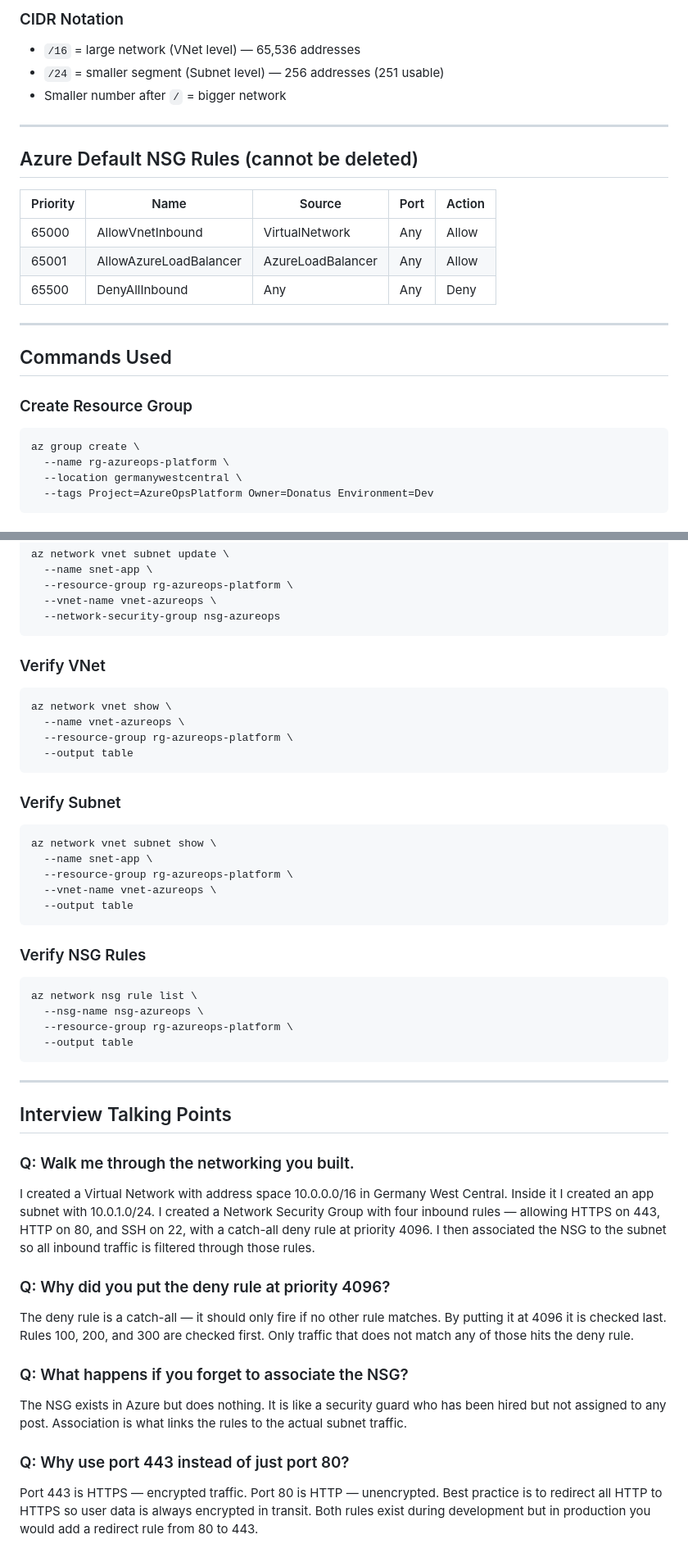
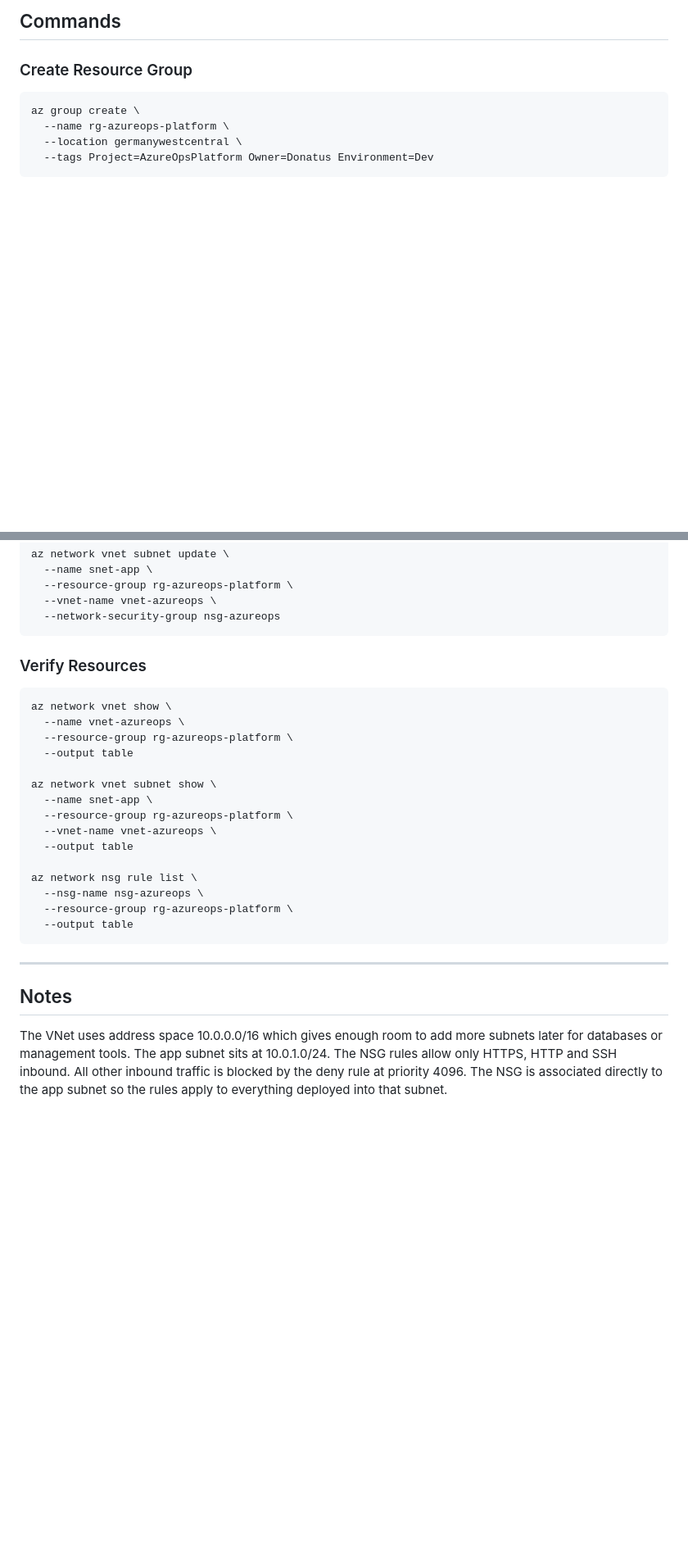
Before and after one commit to donaemeka/azure-ops-platform, a Markdown page: docs/module2-networking.md, 2 parts joined by grey strips. Shown at 82% size. GitHub-like rendering; blank space fills up the shorter version.

```diff
--- a/docs/module2-networking.md
+++ b/docs/module2-networking.md
@@ -56,21 +42,4 @@ Lower number = higher priority = checked first. Gaps between numbers (100, 200,
-### CIDR Notation
-- `/16` = large network (VNet level) — 65,536 addresses
-- `/24` = smaller segment (Subnet level) — 256 addresses (251 usable)
-- Smaller number after `/` = bigger network
-
----
-
-## Azure Default NSG Rules (cannot be deleted)
-
-| Priority | Name | Source | Port | Action |
-|----------|------|--------|------|--------|
-| 65000 | AllowVnetInbound | VirtualNetwork | Any | Allow |
-| 65001 | AllowAzureLoadBalancer | AzureLoadBalancer | Any | Allow |
-| 65500 | DenyAllInbound | Any | Any | Deny |
-
----
-
-## Commands Used
+## Commands
 
 ### Create Resource Group
 
@@ -172,22 +141,18 @@ Lower number = higher priority = checked first. Gaps between numbers (100, 200,
       --vnet-name vnet-azureops \
       --network-security-group nsg-azureops
 
-### Verify VNet
+### Verify Resources
 
     az network vnet show \
       --name vnet-azureops \
       --resource-group rg-azureops-platform \
       --output table
 
-### Verify Subnet
-
     az network vnet subnet show \
       --name snet-app \
       --resource-group rg-azureops-platform \
       --vnet-name vnet-azureops \
       --output table
-
-### Verify NSG Rules
 
     az network nsg rule list \
       --nsg-name nsg-azureops \
@@ -196,16 +161,6 @@ Lower number = higher priority = checked first. Gaps between numbers (100, 200,
 
 ---
 
-## Interview Talking Points
+## Notes
 
-### Q: Walk me through the networking you built.
-I created a Virtual Network with address space 10.0.0.0/16 in Germany West Central. Inside it I created an app subnet with 10.0.1.0/24. I created a Network Security Group with four inbound rules — allowing HTTPS on 443, HTTP on 80, and SSH on 22, with a catch-all deny rule at priority 4096. I then associated the NSG to the subnet so all inbound traffic is filtered through those rules.
-
-### Q: Why did you put the deny rule at priority 4096?
-The deny rule is a catch-all — it should only fire if no other rule matches. By putting it at 4096 it is checked last. Rules 100, 200, and 300 are checked first. Only traffic that does not match any of those hits the deny rule.
-
-### Q: What happens if you forget to associate the NSG?
-The NSG exists in Azure but does nothing. It is like a security guard who has been hired but not assigned to any post. Association is what links the rules to the actual subnet traffic.
-
-### Q: Why use port 443 instead of just port 80?
-Port 443 is HTTPS — encrypted traffic. Port 80 is HTTP — unencrypted. Best practice is to redirect all HTTP to HTTPS so user data is always encrypted in transit. Both rules exist during development but in production you would add a redirect rule from 80 to 443.
+The VNet uses address space 10.0.0.0/16 which gives enough room to add more subnets later for databases or management tools. The app subnet sits at 10.0.1.0/24. The NSG rules allow only HTTPS, HTTP and SSH inbound. All other inbound traffic is blocked by the deny rule at priority 4096. The NSG is associated directly to the app subnet so the rules apply to everything deployed into that subnet.
```
Also changed, not shown: other parts of docs/module2-networking.md (+18 -32 lines).
